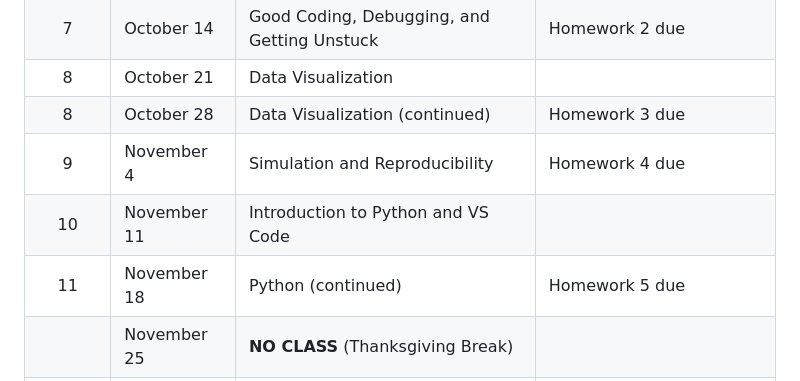
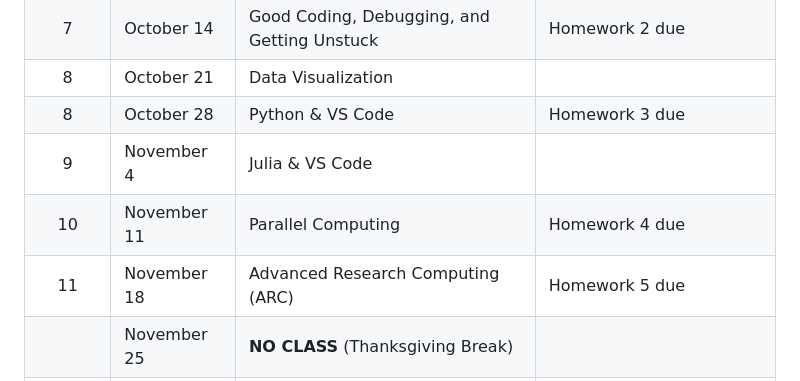
Before and after one commit to michaelschwob/STAT5014, a Markdown page: README.md, the part around the change. Drawn GitHub-style.

Commit message:
Update course schedule and topics in README

```diff
--- a/README.md
+++ b/README.md
@@ -102,10 +102,10 @@ based on class progress and priorities.
 | 6 | October 7 | R Control Flow, Vectorization, and Functions | |
 | 7 | October 14 | Good Coding, Debugging, and Getting Unstuck | Homework 2 due |
 | 8 | October 21 | Data Visualization |  |
-| 8 | October 28 | Data Visualization (continued) | Homework 3 due |
-| 9 | November 4 | Simulation and Reproducibility | Homework 4 due |
-| 10 | November 11 | Introduction to Python and VS Code |  |
-| 11 | November 18 | Python (continued) | Homework 5 due |
+| 8 | October 28 | Python & VS Code | Homework 3 due |
+| 9 | November 4 | Julia & VS Code | |
+| 10 | November 11 | Parallel Computing | Homework 4 due |
+| 11 | November 18 | Advanced Research Computing (ARC) | Homework 5 due |
 | | November 25 | **NO CLASS** (Thanksgiving Break) |  |
 | 12 | December 2 | Presentations and Communicating Results |  |
 | | December 9 | **STUDY DAY** | Homework 6 due |
```
